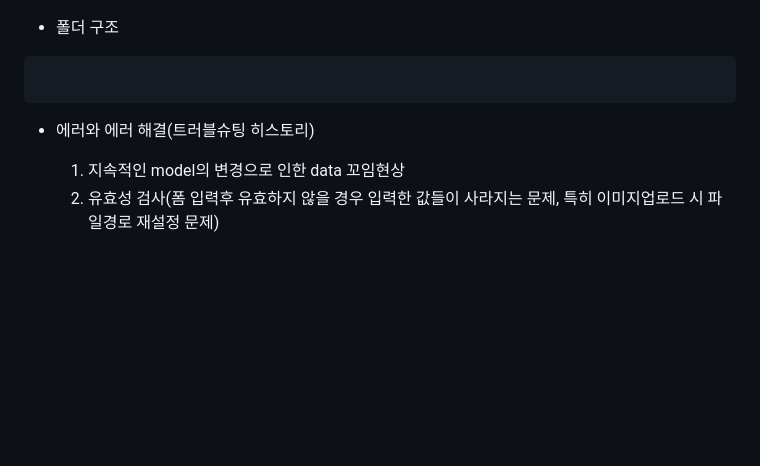
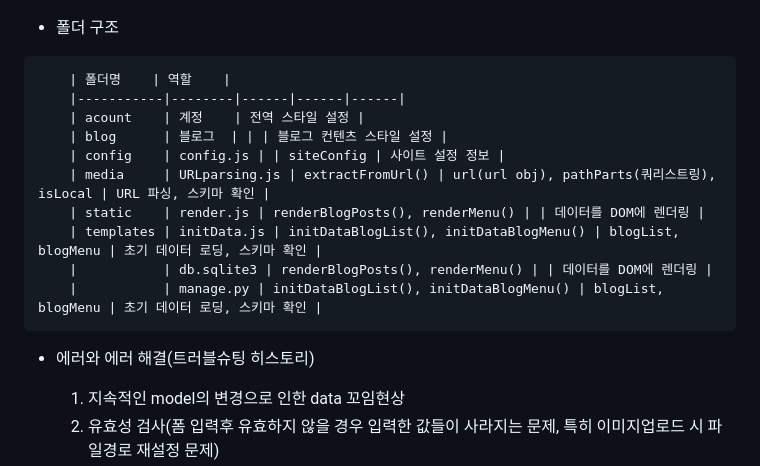
Before and after one commit to mkdirlife/TalesFromThePages, a Markdown page: README.md, the part around the change. Rendered like a GitHub page; blank space fills up the shorter version.

Commit message:
Update README.md 폴더구조 수정

````diff
--- a/README.md
+++ b/README.md
@@ -101,6 +101,16 @@ graph LR
 
 * 폴더 구조
 ```
+    | 폴더명    | 역할    |
+    |-----------|--------|------|------|------|
+    | acount    | 계정    | 전역 스타일 설정 |
+    | blog      | 블로그  | | | 블로그 컨텐츠 스타일 설정 |
+    | config    | config.js | | siteConfig | 사이트 설정 정보 |
+    | media     | URLparsing.js | extractFromUrl() | url(url obj), pathParts(쿼리스트링), isLocal | URL 파싱, 스키마 확인 |
+    | static    | render.js | renderBlogPosts(), renderMenu() | | 데이터를 DOM에 렌더링 |
+    | templates | initData.js | initDataBlogList(), initDataBlogMenu() | blogList, blogMenu | 초기 데이터 로딩, 스키마 확인 |
+    |           | db.sqlite3 | renderBlogPosts(), renderMenu() | | 데이터를 DOM에 렌더링 |
+    |           | manage.py | initDataBlogList(), initDataBlogMenu() | blogList, blogMenu | 초기 데이터 로딩, 스키마 확인 |
 ```
 
 * 에러와 에러 해결(트러블슈팅 히스토리)
````
